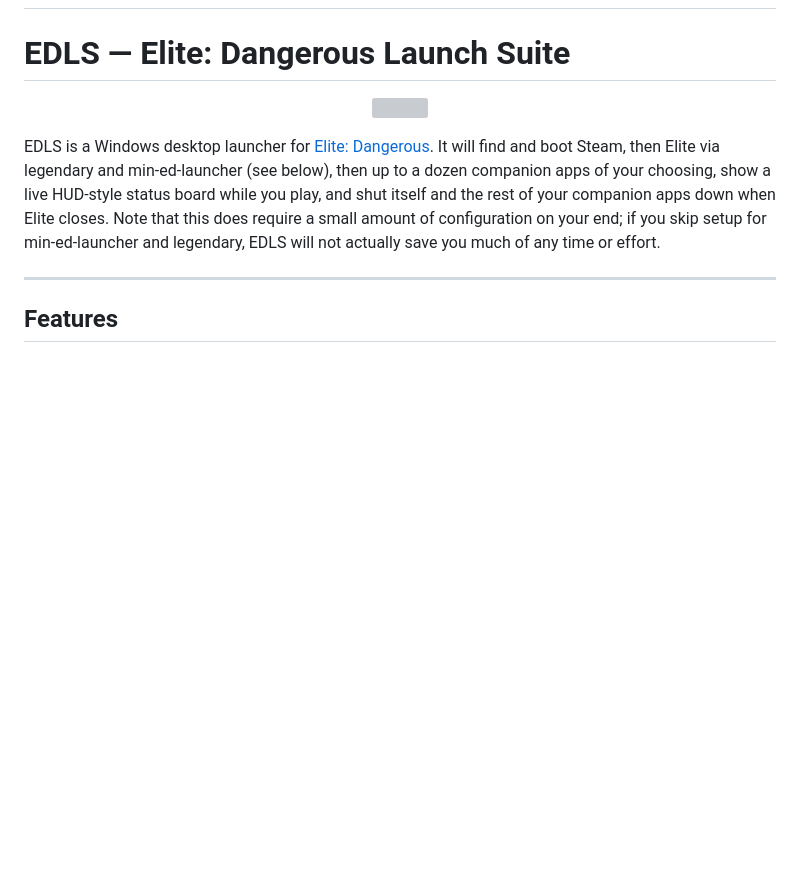
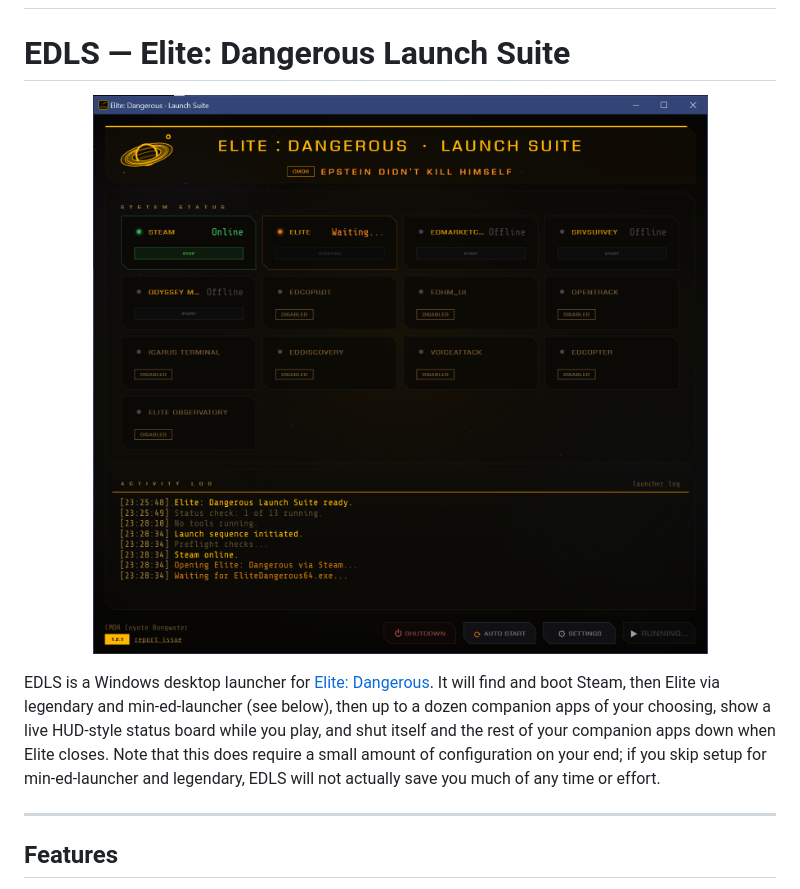
Before and after one commit to coyoteware/EDLS, a Markdown page: README.md, the part around the change. Drawn GitHub-style; blank space fills up the shorter version; grey boxes are pictures that could not be loaded.

```diff
--- a/README.md
+++ b/README.md
@@ -3,7 +3,7 @@
 
 # EDLS — Elite: Dangerous Launch Suite
 <p align="center">
-  <img src="assets/icon.ico">
+  <img src="assets/screenshots/booting.png">
 </p>
 
 EDLS is a Windows desktop launcher for [Elite: Dangerous](https://www.elitedangerous.com/).
```
